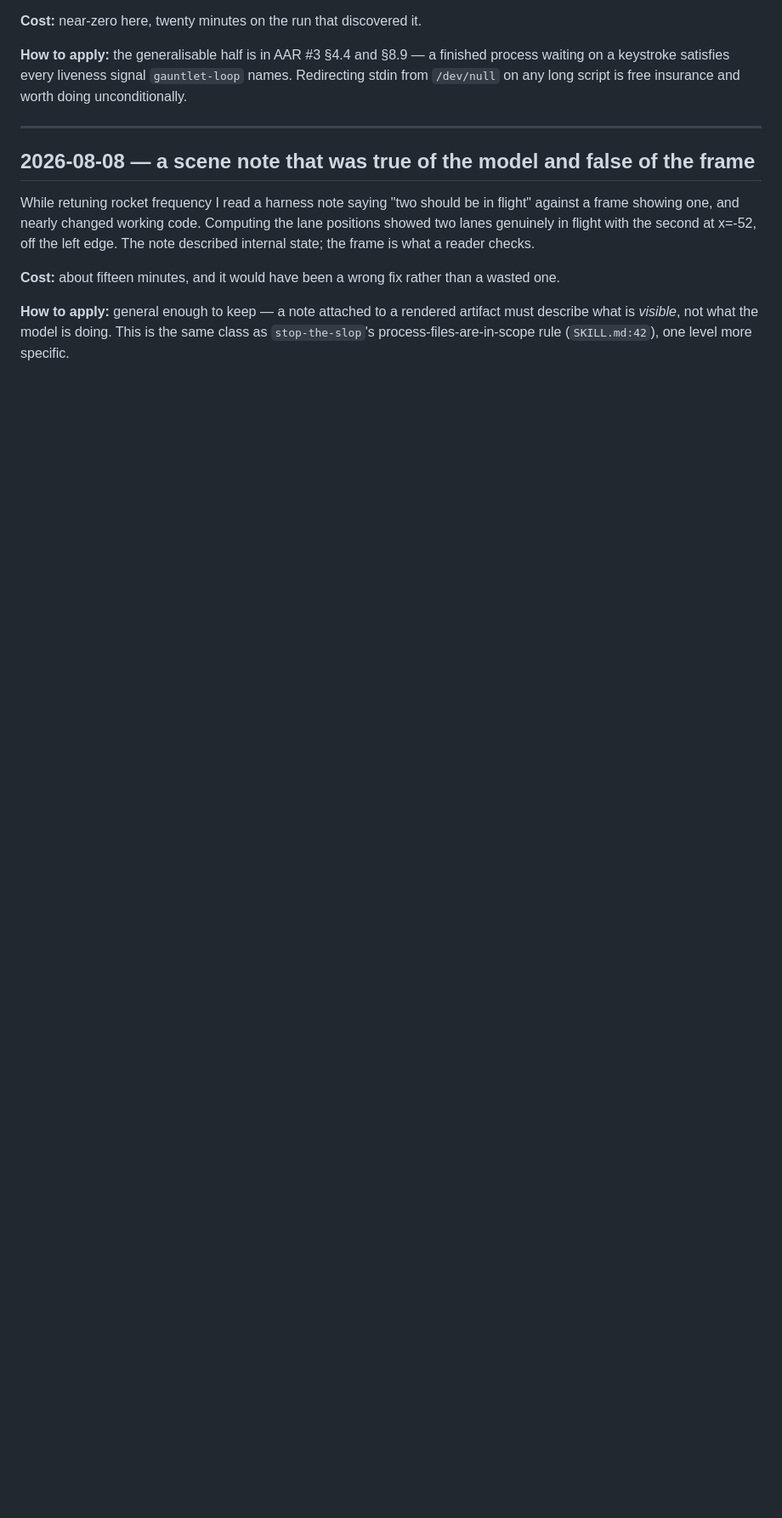
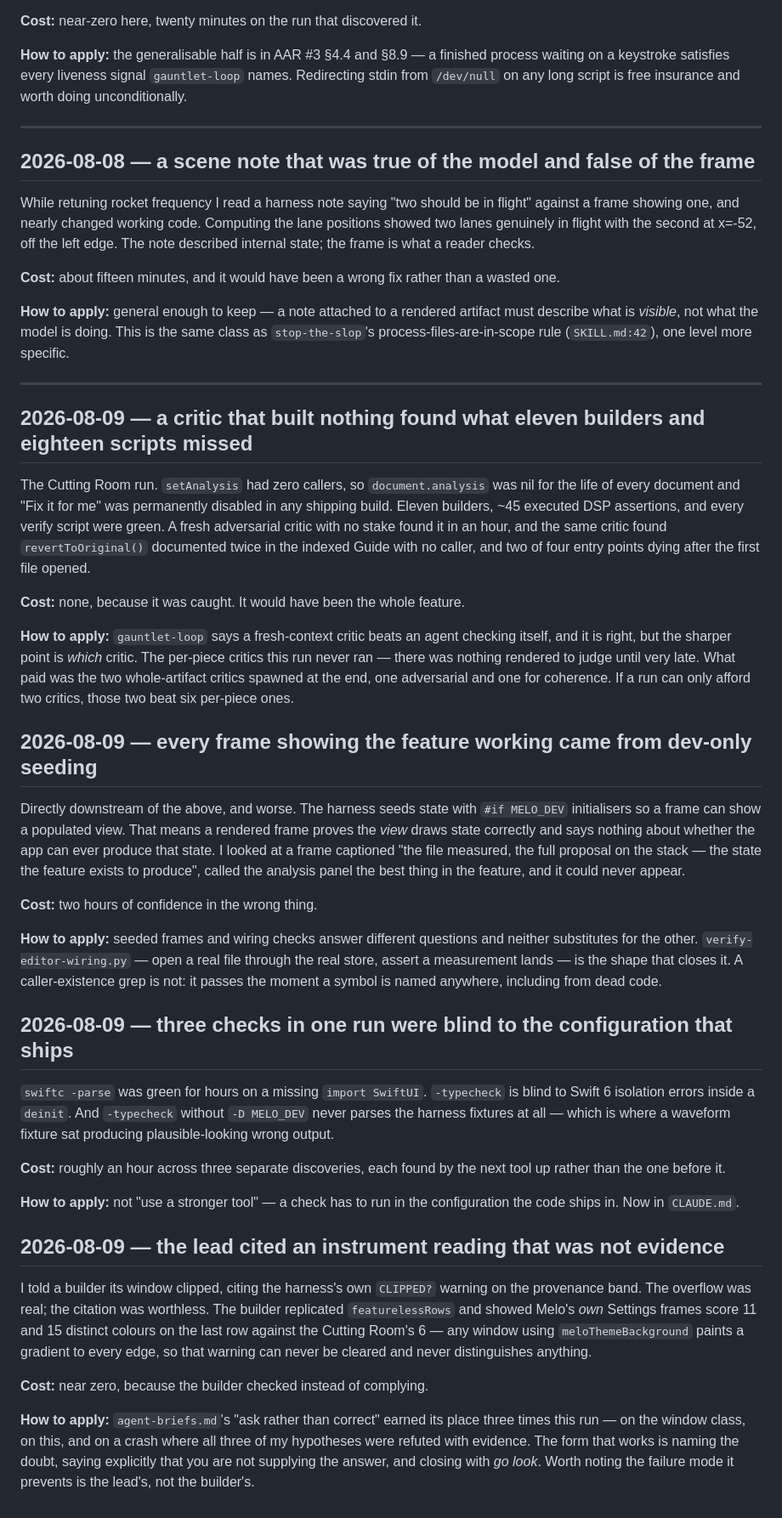
Before and after one commit to Megavessal/Melo, a Markdown page: notes/skill-friction.md, the part around the change. Shown at 85% size. Drawn GitHub-style; blank space fills up the shorter version.

Commit message:
Record friction from the Cutting Room run
Four entries, all cross-project: which critic shape actually paid, why a seeded
frame is not evidence the app can reach that state, that a pre-check only covers
the configuration it ran in, and a case where the lead cited an instrument
reading that was not evidence.

Co-Authored-By: Claude Opus 5 <noreply@anthropic.com>

```diff
--- a/notes/skill-friction.md
+++ b/notes/skill-friction.md
@@ -110,3 +110,73 @@ wasted one.
 must describe what is *visible*, not what the model is doing. This is the same
 class as `stop-the-slop`'s process-files-are-in-scope rule
 (`SKILL.md:42`), one level more specific.
+
+---
+
+## 2026-08-09 — a critic that built nothing found what eleven builders and eighteen scripts missed
+
+The Cutting Room run. `setAnalysis` had zero callers, so `document.analysis` was
+nil for the life of every document and "Fix it for me" was permanently disabled
+in any shipping build. Eleven builders, ~45 executed DSP assertions, and every
+verify script were green. A fresh adversarial critic with no stake found it in
+an hour, and the same critic found `revertToOriginal()` documented twice in the
+indexed Guide with no caller, and two of four entry points dying after the first
+file opened.
+
+**Cost:** none, because it was caught. It would have been the whole feature.
+
+**How to apply:** `gauntlet-loop` says a fresh-context critic beats an agent
+checking itself, and it is right, but the sharper point is *which* critic. The
+per-piece critics this run never ran — there was nothing rendered to judge until
+very late. What paid was the two whole-artifact critics spawned at the end, one
+adversarial and one for coherence. If a run can only afford two critics, those
+two beat six per-piece ones.
+
+## 2026-08-09 — every frame showing the feature working came from dev-only seeding
+
+Directly downstream of the above, and worse. The harness seeds state with
+`#if MELO_DEV` initialisers so a frame can show a populated view. That means a
+rendered frame proves the *view* draws state correctly and says nothing about
+whether the app can ever produce that state. I looked at a frame captioned
+"the file measured, the full proposal on the stack — the state the feature
+exists to produce", called the analysis panel the best thing in the feature, and
+it could never appear.
+
+**Cost:** two hours of confidence in the wrong thing.
+
+**How to apply:** seeded frames and wiring checks answer different questions and
+neither substitutes for the other. `verify-editor-wiring.py` — open a real file
+through the real store, assert a measurement lands — is the shape that closes
+it. A caller-existence grep is not: it passes the moment a symbol is named
+anywhere, including from dead code.
+
+## 2026-08-09 — three checks in one run were blind to the configuration that ships
+
+`swiftc -parse` was green for hours on a missing `import SwiftUI`. `-typecheck`
+is blind to Swift 6 isolation errors inside a `deinit`. And `-typecheck` without
+`-D MELO_DEV` never parses the harness fixtures at all — which is where a
+waveform fixture sat producing plausible-looking wrong output.
+
+**Cost:** roughly an hour across three separate discoveries, each found by the
+next tool up rather than the one before it.
+
+**How to apply:** not "use a stronger tool" — a check has to run in the
+configuration the code ships in. Now in `CLAUDE.md`.
+
+## 2026-08-09 — the lead cited an instrument reading that was not evidence
+
+I told a builder its window clipped, citing the harness's own `CLIPPED?` warning
+on the provenance band. The overflow was real; the citation was worthless. The
+builder replicated `featurelessRows` and showed Melo's *own* Settings frames
+score 11 and 15 distinct colours on the last row against the Cutting Room's 6 —
+any window using `meloThemeBackground` paints a gradient to every edge, so that
+warning can never be cleared and never distinguishes anything.
+
+**Cost:** near zero, because the builder checked instead of complying.
+
+**How to apply:** `agent-briefs.md`'s "ask rather than correct" earned its place
+three times this run — on the window class, on this, and on a crash where all
+three of my hypotheses were refuted with evidence. The form that works is
+naming the doubt, saying explicitly that you are not supplying the answer, and
+closing with *go look*. Worth noting the failure mode it prevents is the lead's,
+not the builder's.
```
